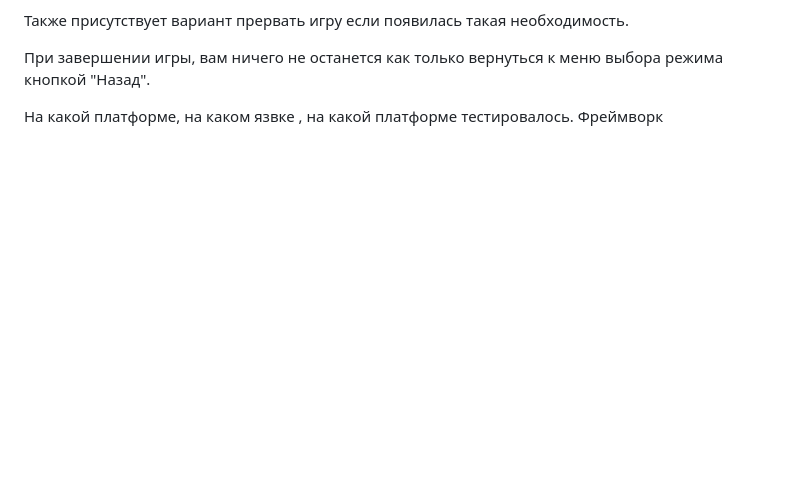
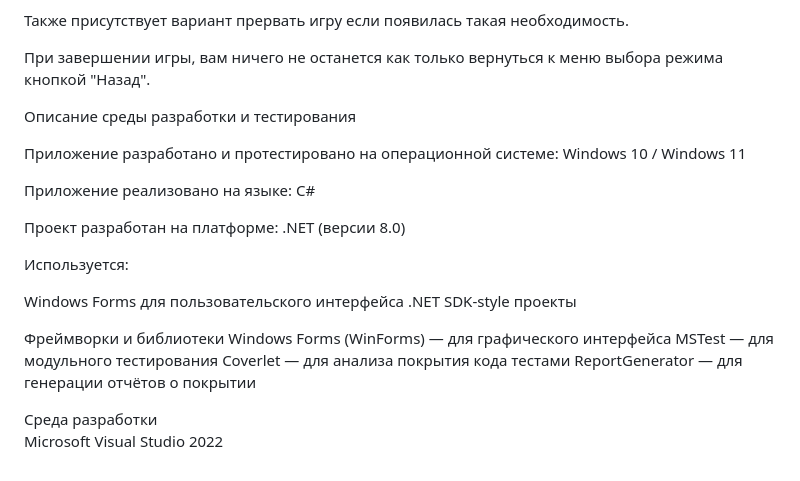
Before and after one commit to damageinc714/Cities, a Markdown page: README.md, the part around the change. GitHub-like rendering; blank space fills up the shorter version.

```diff
--- a/README.md
+++ b/README.md
@@ -39,4 +39,24 @@ Windows 11 же ставит на скачанный архив блокиров
 
 При завершении игры, вам ничего не останется как только вернуться к меню выбора режима кнопкой "Назад".
 
-На какой платформе, на каком язвке , на какой платформе тестировалось. Фреймворк
+Описание среды разработки и тестирования
+
+Приложение разработано и протестировано на операционной системе: Windows 10 / Windows 11
+
+Приложение реализовано на языке: C#
+
+Проект разработан на платформе: .NET (версии 8.0)
+
+Используется:
+
+Windows Forms для пользовательского интерфейса
+.NET SDK-style проекты
+
+Фреймворки и библиотеки
+Windows Forms (WinForms) — для графического интерфейса
+MSTest — для модульного тестирования
+Coverlet — для анализа покрытия кода тестами
+ReportGenerator — для генерации отчётов о покрытии
+
+Среда разработки
+Microsoft Visual Studio 2022
```
